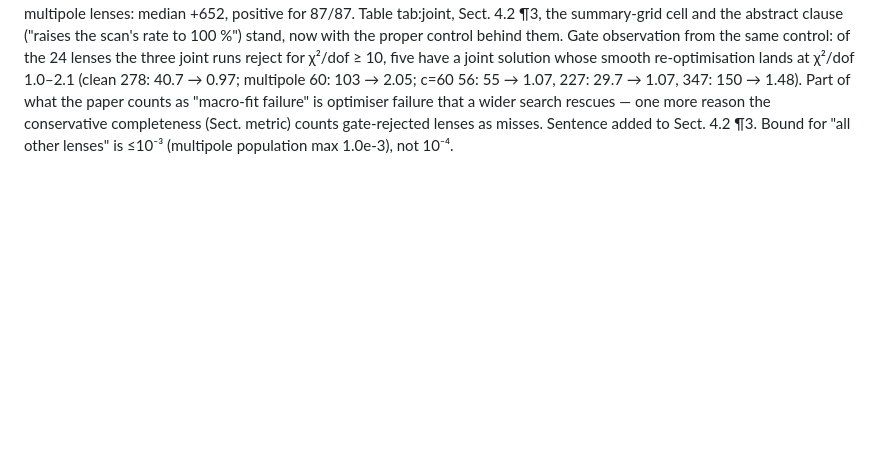
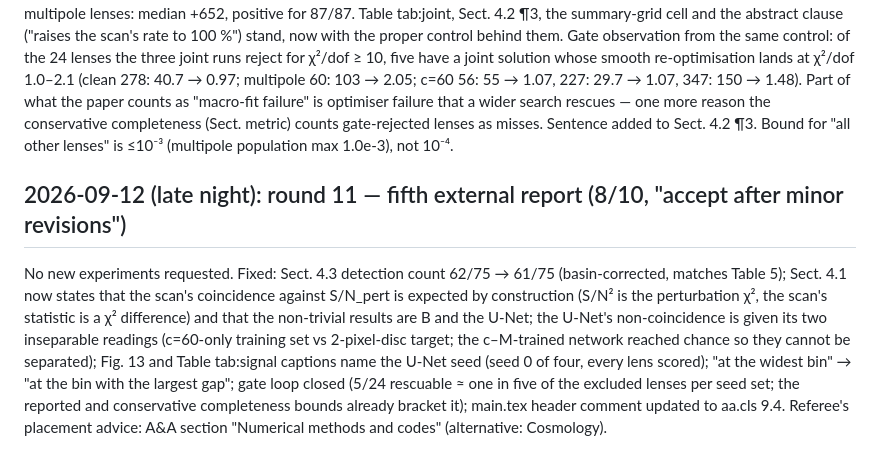
Before and after one commit to rishabhramteke/lensing_substructure_stress_test, a Markdown page: first_results.md, the part around the change. Rendered like a GitHub page; blank space fills up the shorter version.

Commit message:
Tighten claims and captions after review

```diff
--- a/first_results.md
+++ b/first_results.md
@@ -1548,3 +1548,13 @@ solution whose smooth re-optimisation lands at χ²/dof 1.0–2.1 (clean 278: 40
 227: 29.7 → 1.07, 347: 150 → 1.48). Part of what the paper counts as "macro-fit failure" is optimiser failure that a wider search
 rescues — one more reason the conservative completeness (Sect. metric) counts gate-rejected lenses as misses. Sentence added to
 Sect. 4.2 ¶3. Bound for "all other lenses" is ≤10⁻³ (multipole population max 1.0e-3), not 10⁻⁴.
+
+## 2026-09-12 (late night): round 11 — fifth external report (8/10, "accept after minor revisions")
+No new experiments requested. Fixed: Sect. 4.3 detection count 62/75 → 61/75 (basin-corrected, matches Table 5); Sect. 4.1 now
+states that the scan's coincidence against S/N_pert is expected by construction (S/N² is the perturbation χ², the scan's statistic
+is a χ² difference) and that the non-trivial results are B and the U-Net; the U-Net's non-coincidence is given its two
+inseparable readings (c=60-only training set vs 2-pixel-disc target; the c–M-trained network reached chance so they cannot be
+separated); Fig. 13 and Table tab:signal captions name the U-Net seed (seed 0 of four, every lens scored); "at the widest bin" →
+"at the bin with the largest gap"; gate loop closed (5/24 rescuable ≈ one in five of the excluded lenses per seed set; the reported
+and conservative completeness bounds already bracket it); main.tex header comment updated to aa.cls 9.4.
+Referee's placement advice: A&A section "Numerical methods and codes" (alternative: Cosmology).
```
